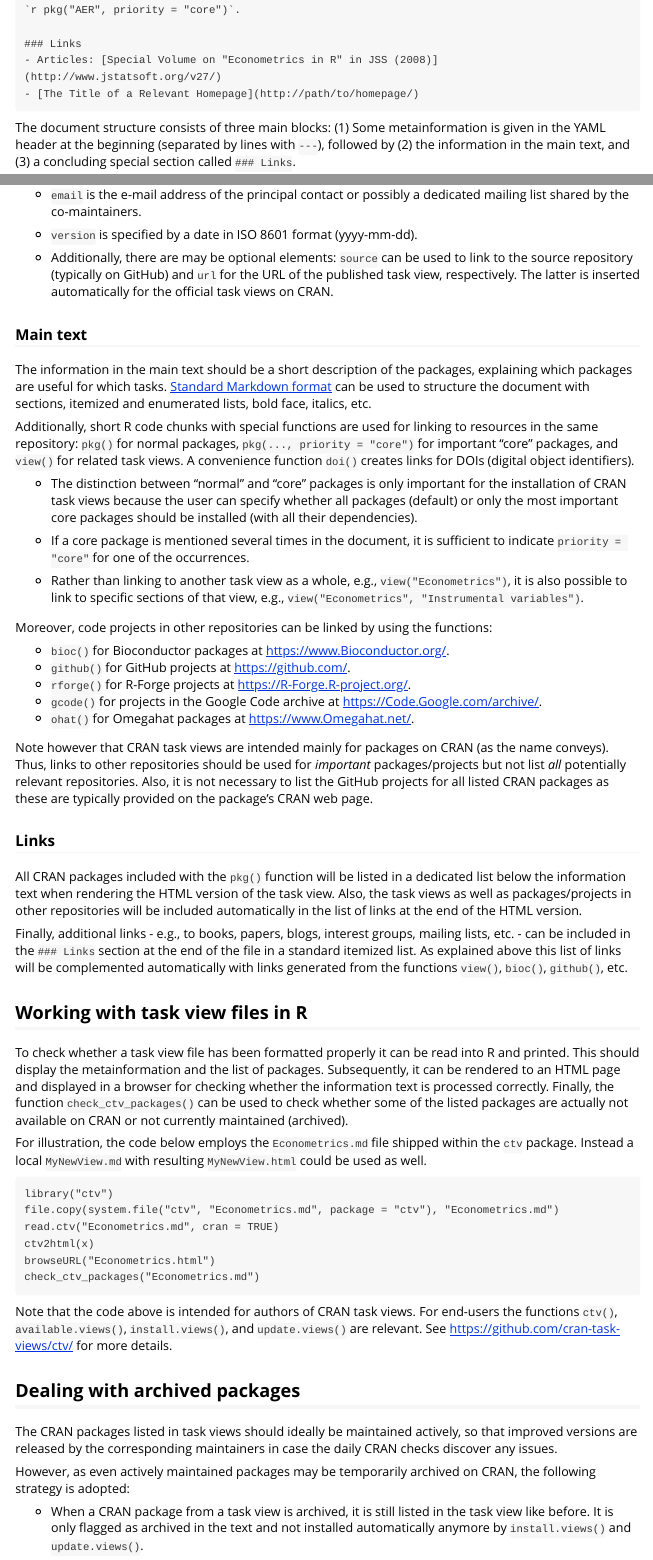
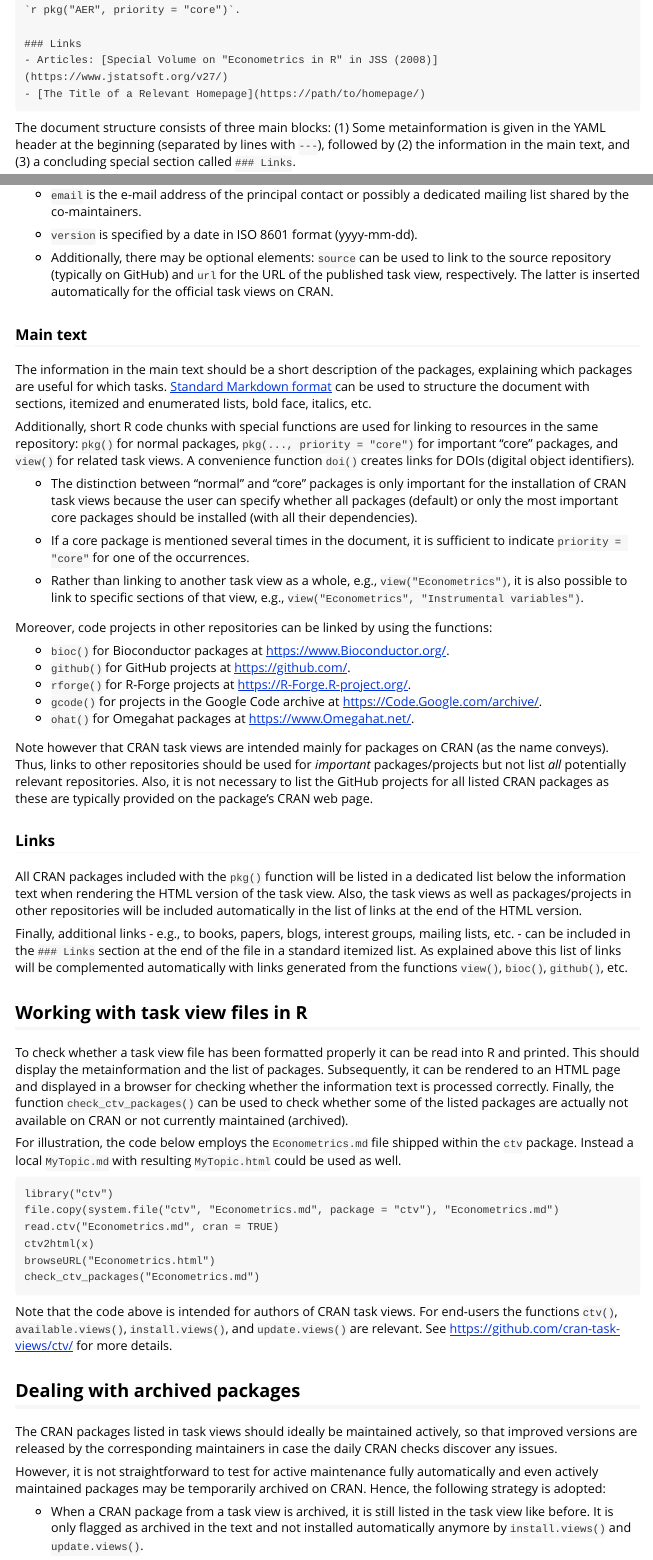
Before and after one commit to r-forge/ctv, an R Markdown document (pkg/vignettes/ctv-howto.Rmd): the page in a window 1100 px wide, from 910 px down, and a second part further down, joined at a grey line. Rendered offline with R 4.5, knitr and Pandoc, with nearby package versions.

Commit message:
some changes to be consistent with GitHub info
git-svn-id: svn://svn.r-forge.r-project.org/svnroot/ctv@4356 edb9625f-4e0d-4859-8d74-9fd3b1da38cb

````diff
--- a/pkg/vignettes/ctv-howto.Rmd
+++ b/pkg/vignettes/ctv-howto.Rmd
@@ -62,8 +62,8 @@ package like ``r 'r'` pkg("mlogit")` or an important "core" package like
 ``r 'r'` pkg("AER", priority = "core")`.
 
 ### Links
-- Articles: [Special Volume on "Econometrics in R" in JSS (2008)](http://www.jstatsoft.org/v27/)
-- [The Title of a Relevant Homepage](http://path/to/homepage/)
+- Articles: [Special Volume on "Econometrics in R" in JSS (2008)](https://www.jstatsoft.org/v27/)
+- [The Title of a Relevant Homepage](https://path/to/homepage/)
 ```
 
 The document structure consists of three main blocks: (1) Some metainformation
@@ -97,7 +97,7 @@ mailing list shared by the co-maintainers.
 
 * `version` is specified by a date in ISO 8601 format (yyyy-mm-dd).
 
-* Additionally, there are may be optional elements: `source` can be used to link
+* Additionally, there may be optional elements: `source` can be used to link
 to the source repository (typically on GitHub) and `url` for the URL of the
 published task view, respectively. The latter is inserted automatically for the
 official task views on CRAN.
@@ -169,8 +169,8 @@ packages are actually not available on CRAN or not currently maintained
 (archived).
 
 For illustration, the code below employs the `Econometrics.md` file shipped
-within the `ctv` package. Instead a local `MyNewView.md` with resulting
-`MyNewView.html` could be used as well.
+within the `ctv` package. Instead a local `MyTopic.md` with resulting
+`MyTopic.html` could be used as well.
 
 ```
 library("ctv")
@@ -193,8 +193,9 @@ The CRAN packages listed in task views should ideally be maintained actively,
 so that improved versions are released by the corresponding maintainers in case
 the daily CRAN checks discover any issues.
 
-However, as even actively maintained packages may be temporarily archived on
-CRAN, the following strategy is adopted:
+However, it is not straightforward to test for active maintenance fully automatically
+and even actively maintained packages may be temporarily archived on
+CRAN. Hence, the following strategy is adopted:
 
 * When a CRAN package from a task view is archived, it is still listed in the
 task view like before. It is only flagged as archived in the text and not
````
